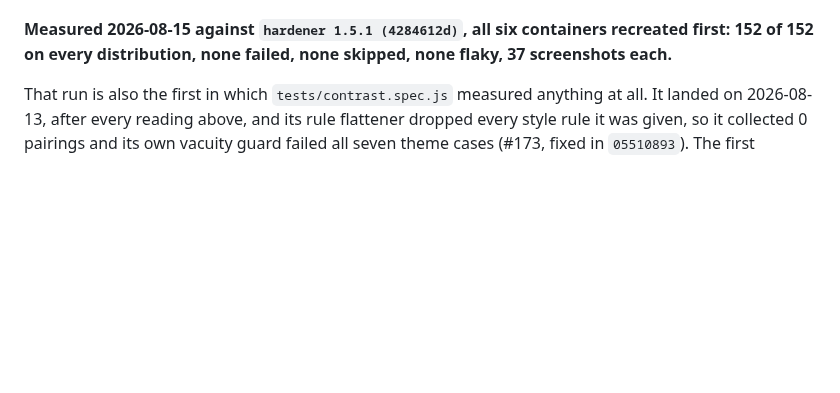
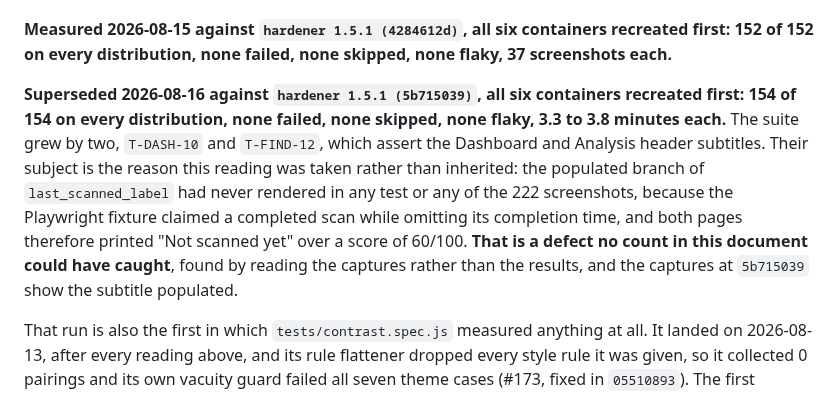
Before and after one commit to tidynest/linux-hardener, a Markdown page: docs/reference/distribution-validation.md, the part around the change. GitHub-like rendering; blank space fills up the shorter version.

Commit message:
docs: record the GUI suite at 154 of 154 on all six
Measured 2026-08-16 against hardener 1.5.1 (5b715039), all six containers
destroyed and recreated first, none failed, none skipped, none flaky, 3.3 to
3.8 minutes each. Supersedes the 152-of-152 reading of 2026-08-15 and the
114-of-114 result before it.

The two added tests are the reason the reading had to be retaken rather than
inherited. T-DASH-10 and T-FIND-12 assert the Dashboard and Analysis header
subtitles, whose populated branch had never rendered in any test or any of the
222 screenshots: the Playwright fixture claimed a completed scan while omitting
its completion time, so both pages printed "Not scanned yet" over a score of
60/100. No count in either document could have caught that. It was found by
reading the captures, and the captures at this commit show the subtitle
populated.

file-map.md said of the 154 figure that it "has not been run on any container,
and is not a substitute for the 114-of-114 result above until it is". It has
now been run, so that sentence is replaced by the result rather than left to
read as a caveat that still applies.

```diff
--- a/docs/reference/distribution-validation.md
+++ b/docs/reference/distribution-validation.md
@@ -124,6 +124,18 @@ replaced them never was a result.** That figure came from `npx playwright test
 **Measured 2026-08-15 against `hardener 1.5.1 (4284612d)`, all six containers
 recreated first: 152 of 152 on every distribution, none failed, none skipped,
 none flaky, 37 screenshots each.**
+
+**Superseded 2026-08-16 against `hardener 1.5.1 (5b715039)`, all six containers
+recreated first: 154 of 154 on every distribution, none failed, none skipped,
+none flaky, 3.3 to 3.8 minutes each.** The suite grew by two, `T-DASH-10` and
+`T-FIND-12`, which assert the Dashboard and Analysis header subtitles. Their
+subject is the reason this reading was taken rather than inherited: the
+populated branch of `last_scanned_label` had never rendered in any test or any
+of the 222 screenshots, because the Playwright fixture claimed a completed scan
+while omitting its completion time, and both pages therefore printed "Not
+scanned yet" over a score of 60/100. **That is a defect no count in this
+document could have caught**, found by reading the captures rather than the
+results, and the captures at `5b715039` show the subtitle populated.
 
 That run is also the first in which `tests/contrast.spec.js` measured anything
 at all. It landed on 2026-08-13, after every reading above, and its rule
```
Also changed, not shown: docs/reference/file-map.md (+1 -1 lines).
